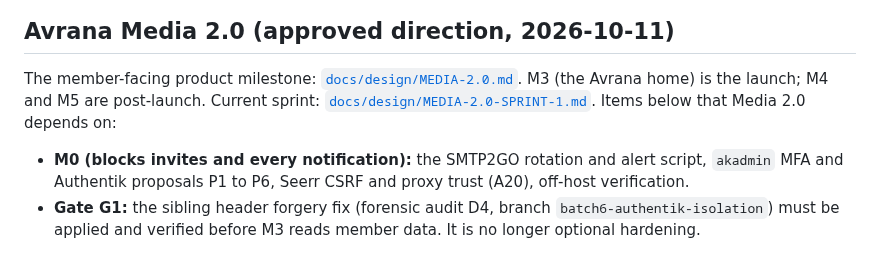
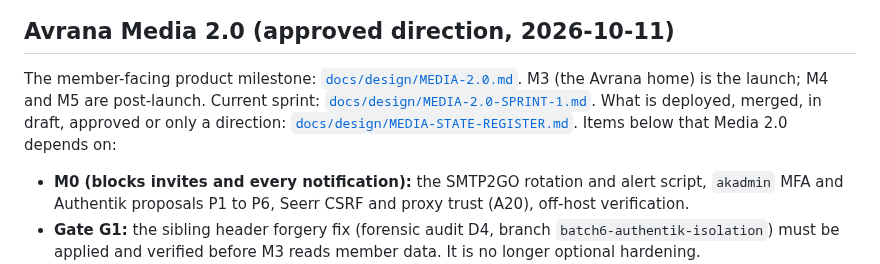
Before and after one commit to rcnechamkin/avrana, a Markdown page: docs/ROADMAP.md, the part around the change. Rendered like a GitHub page.

```diff
--- a/docs/ROADMAP.md
+++ b/docs/ROADMAP.md
@@ -8,8 +8,9 @@ with its own README; everything below that is not a script needs the owner's han
 
 The member-facing product milestone: [`docs/design/MEDIA-2.0.md`](design/MEDIA-2.0.md). M3 (the
 Avrana home) is the launch; M4 and M5 are post-launch. Current sprint:
-[`docs/design/MEDIA-2.0-SPRINT-1.md`](design/MEDIA-2.0-SPRINT-1.md). Items below that Media 2.0
-depends on:
+[`docs/design/MEDIA-2.0-SPRINT-1.md`](design/MEDIA-2.0-SPRINT-1.md). What is deployed, merged, in
+draft, approved or only a direction: [`docs/design/MEDIA-STATE-REGISTER.md`](design/MEDIA-STATE-REGISTER.md).
+Items below that Media 2.0 depends on:
 
 - **M0 (blocks invites and every notification):** the SMTP2GO rotation and alert script, `akadmin`
   MFA and Authentik proposals P1 to P6, Seerr CSRF and proxy trust (A20), off-host verification.
```
Also changed, not shown: docs/DECISIONS.md (+15 -0 lines), docs/design/MEDIA-STATE-REGISTER.md (added, +117 -0 lines).
